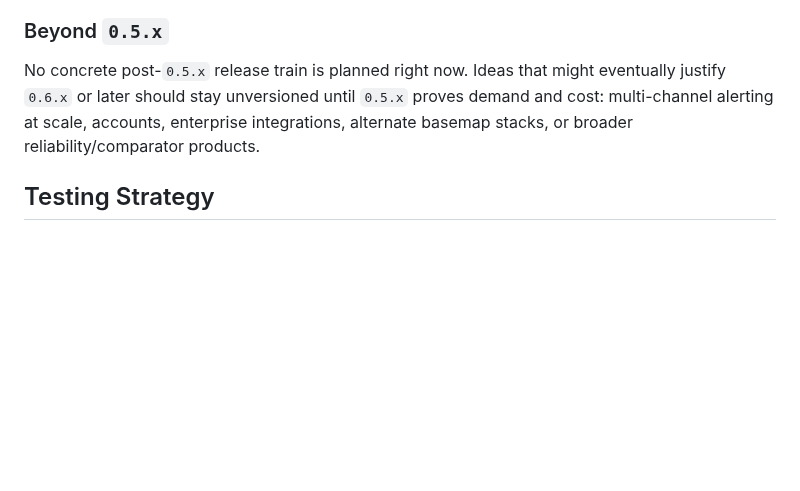
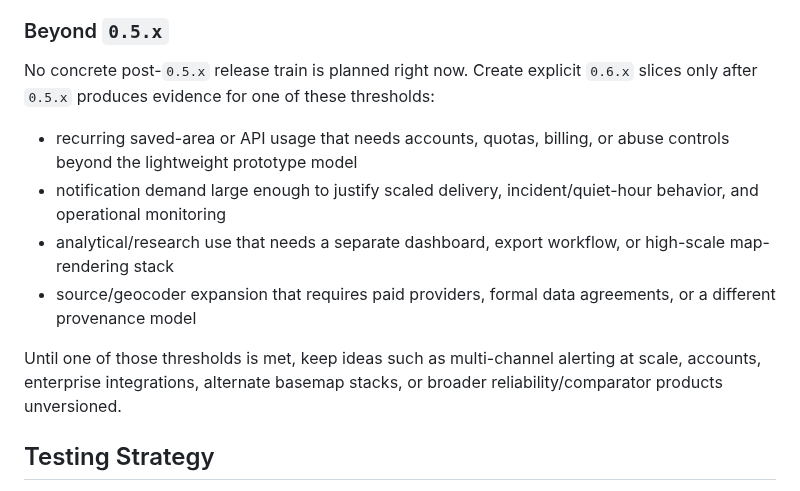
Before and after one commit to dlq/pannes-historiques, a Markdown page: PLANS.md, the part around the change. GitHub-like rendering; blank space fills up the shorter version.

Commit message:
Clarify post-0.5 roadmap triggers

```diff
--- a/PLANS.md
+++ b/PLANS.md
@@ -338,7 +338,14 @@ Non-goals:
 
 ### Beyond `0.5.x`
 
-No concrete post-`0.5.x` release train is planned right now. Ideas that might eventually justify `0.6.x` or later should stay unversioned until `0.5.x` proves demand and cost: multi-channel alerting at scale, accounts, enterprise integrations, alternate basemap stacks, or broader reliability/comparator products.
+No concrete post-`0.5.x` release train is planned right now. Create explicit `0.6.x` slices only after `0.5.x` produces evidence for one of these thresholds:
+
+- recurring saved-area or API usage that needs accounts, quotas, billing, or abuse controls beyond the lightweight prototype model
+- notification demand large enough to justify scaled delivery, incident/quiet-hour behavior, and operational monitoring
+- analytical/research use that needs a separate dashboard, export workflow, or high-scale map-rendering stack
+- source/geocoder expansion that requires paid providers, formal data agreements, or a different provenance model
+
+Until one of those thresholds is met, keep ideas such as multi-channel alerting at scale, accounts, enterprise integrations, alternate basemap stacks, or broader reliability/comparator products unversioned.
 
 ## Testing Strategy
 
```
